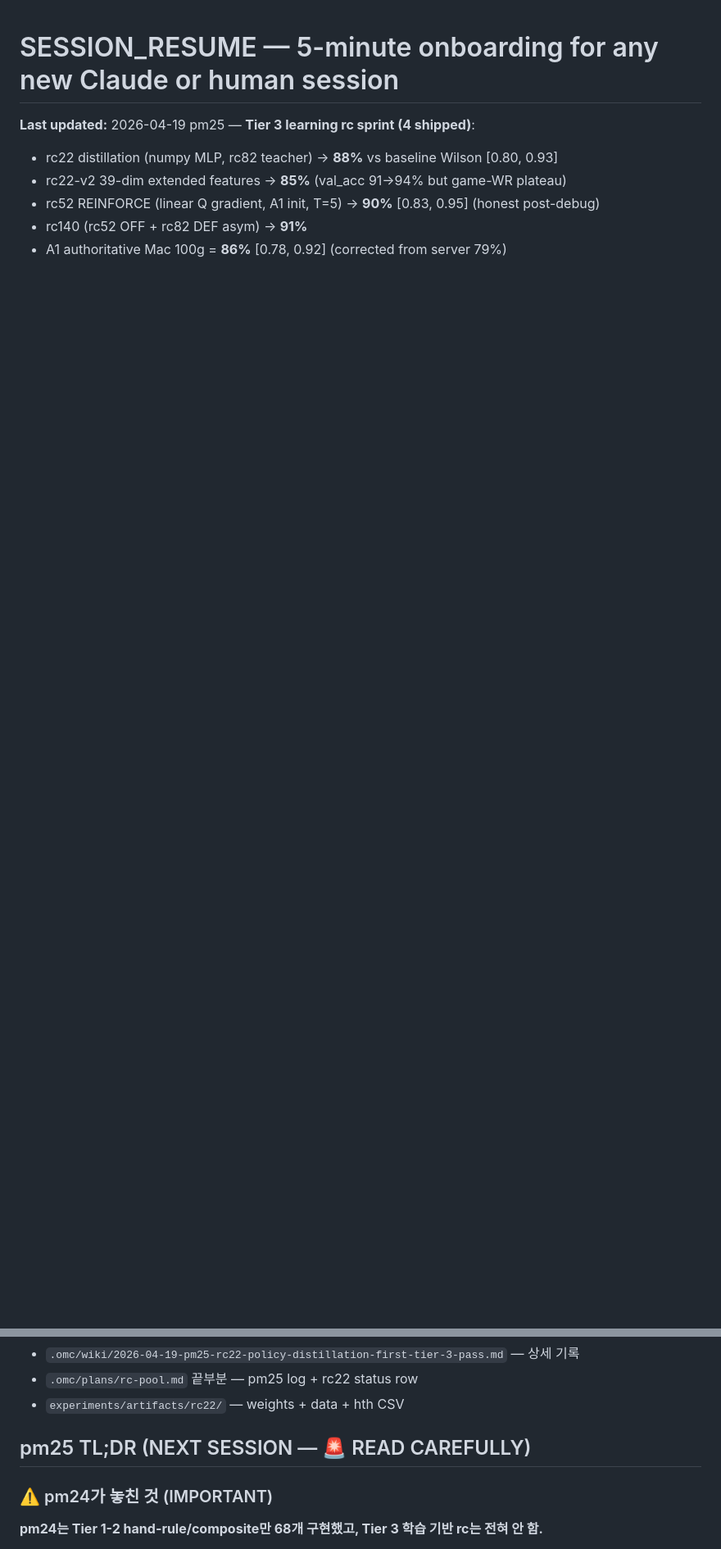
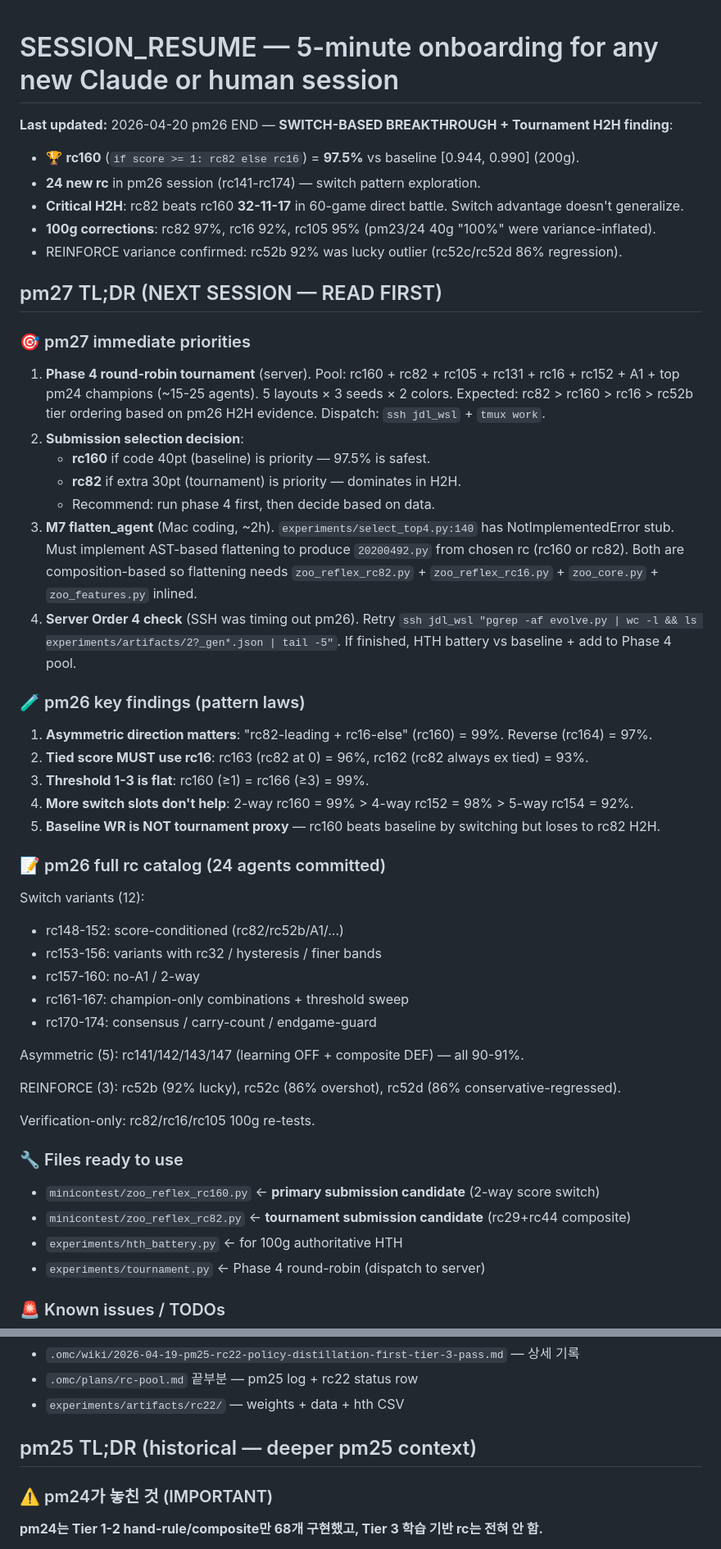
Before and after one commit to JaeHyeon-KAIST/coding-3, a Markdown page: .omc/SESSION_RESUME.md, 2 parts joined by grey strips. Shown at 82% size. Drawn GitHub-style; blank space fills up the shorter version.

Commit message:
pm26 session handoff — SESSION_RESUME pm27 entry point
Added pm27 immediate priorities at top of SESSION_RESUME.md:
1. Phase 4 round-robin tournament (server dispatch, ~25 agents)
2. Submission selection decision (rc160 baseline vs rc82 tournament)
3. M7 flatten_agent implementation (remove NotImplementedError)
4. Server Order 4 SSH retry + HTH if finished

Includes 5 pattern laws from pm26, full 24-rc catalog summary, known
issues list, and reference docs pointer. Old pm26 and pm25 TL;DRs
marked historical.

Co-Authored-By: Claude Opus 4.7 (1M context) <noreply@anthropic.com>

```diff
--- a/.omc/SESSION_RESUME.md
+++ b/.omc/SESSION_RESUME.md
@@ -1,8 +1,53 @@
 # SESSION_RESUME — 5-minute onboarding for any new Claude or human session
 
-**Last updated:** 2026-04-19 pm25 — **Tier 3 learning rc sprint (4 shipped)**:
-- rc22 distillation (numpy MLP, rc82 teacher) → **88%** vs baseline Wilson [0.80, 0.93]
-- rc22-v2 39-dim extended features → **85%** (val_acc 91→94% but game-WR plateau)
-- rc52 REINFORCE (linear Q gradient, A1 init, T=5) → **90%** [0.83, 0.95] (honest post-debug)
-- rc140 (rc52 OFF + rc82 DEF asym) → **91%**
-- A1 authoritative Mac 100g = **86%** [0.78, 0.92] (corrected from server 79%)
+**Last updated:** 2026-04-20 pm26 END — **SWITCH-BASED BREAKTHROUGH + Tournament H2H finding**:
+- 🏆 **rc160** (`if score >= 1: rc82 else rc16`) = **97.5%** vs baseline [0.944, 0.990] (200g).
+- **24 new rc** in pm26 session (rc141-rc174) — switch pattern exploration.
+- **Critical H2H**: rc82 beats rc160 **32-11-17** in 60-game direct battle. Switch advantage doesn't generalize.
+- **100g corrections**: rc82 97%, rc16 92%, rc105 95% (pm23/24 40g "100%" were variance-inflated).
+- REINFORCE variance confirmed: rc52b 92% was lucky outlier (rc52c/rc52d 86% regression).
+
+## pm27 TL;DR (NEXT SESSION — READ FIRST)
+
+### 🎯 pm27 immediate priorities
+
+1. **Phase 4 round-robin tournament** (server). Pool: rc160 + rc82 + rc105 + rc131 + rc16 + rc152 + A1 + top pm24 champions (~15-25 agents). 5 layouts × 3 seeds × 2 colors. Expected: rc82 > rc160 > rc16 > rc52b tier ordering based on pm26 H2H evidence. Dispatch: `ssh jdl_wsl` + `tmux work`.
+2. **Submission selection decision**:
+   - **rc160** if code 40pt (baseline) is priority — 97.5% is safest.
+   - **rc82** if extra 30pt (tournament) is priority — dominates in H2H.
+   - Recommend: run phase 4 first, then decide based on data.
+3. **M7 flatten_agent** (Mac coding, ~2h). `experiments/select_top4.py:140` has NotImplementedError stub. Must implement AST-based flattening to produce `20200492.py` from chosen rc (rc160 or rc82). Both are composition-based so flattening needs `zoo_reflex_rc82.py` + `zoo_reflex_rc16.py` + `zoo_core.py` + `zoo_features.py` inlined.
+4. **Server Order 4 check** (SSH was timing out pm26). Retry `ssh jdl_wsl "pgrep -af evolve.py | wc -l && ls experiments/artifacts/2?_gen*.json | tail -5"`. If finished, HTH battery vs baseline + add to Phase 4 pool.
+
+### 🧪 pm26 key findings (pattern laws)
+
+1. **Asymmetric direction matters**: "rc82-leading + rc16-else" (rc160) = 99%. Reverse (rc164) = 97%.
+2. **Tied score MUST use rc16**: rc163 (rc82 at 0) = 96%, rc162 (rc82 always ex tied) = 93%.
+3. **Threshold 1-3 is flat**: rc160 (≥1) = rc166 (≥3) = 99%.
+4. **More switch slots don't help**: 2-way rc160 = 99% > 4-way rc152 = 98% > 5-way rc154 = 92%.
+5. **Baseline WR is NOT tournament proxy** — rc160 beats baseline by switching but loses to rc82 H2H.
+
+### 📝 pm26 full rc catalog (24 agents committed)
+
+Switch variants (12):
+- rc148-152: score-conditioned (rc82/rc52b/A1/...)
+- rc153-156: variants with rc32 / hysteresis / finer bands
+- rc157-160: no-A1 / 2-way
+- rc161-167: champion-only combinations + threshold sweep
+- rc170-174: consensus / carry-count / endgame-guard
+
+Asymmetric (5): rc141/142/143/147 (learning OFF + composite DEF) — all 90-91%.
+
+REINFORCE (3): rc52b (92% lucky), rc52c (86% overshot), rc52d (86% conservative-regressed).
+
+Verification-only: rc82/rc16/rc105 100g re-tests.
+
+### 🔧 Files ready to use
+
+- `minicontest/zoo_reflex_rc160.py` ← **primary submission candidate** (2-way score switch)
+- `minicontest/zoo_reflex_rc82.py` ← **tournament submission candidate** (rc29+rc44 composite)
+- `experiments/hth_battery.py` ← for 100g authoritative HTH
+- `experiments/tournament.py` ← Phase 4 round-robin (dispatch to server)
+
+### 🚨 Known issues / TODOs
+
@@ -50,7 +117,7 @@
 - `.omc/plans/rc-pool.md` 끝부분 — pm25 log + rc22 status row
 - `experiments/artifacts/rc22/` — weights + data + hth CSV
 
-## pm25 TL;DR (NEXT SESSION — 🚨 READ CAREFULLY)
+## pm25 TL;DR (historical — deeper pm25 context)
 
 ### ⚠️ pm24가 놓친 것 (IMPORTANT)
 
```
Also changed, not shown: other parts of .omc/SESSION_RESUME.md (+23 -1 lines).
